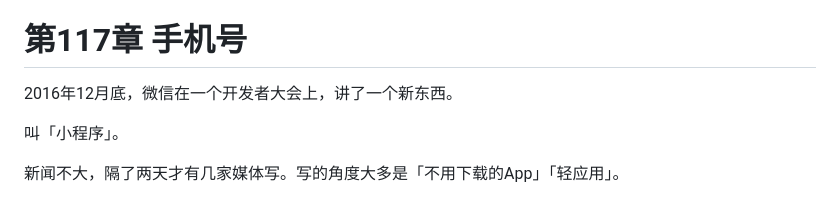
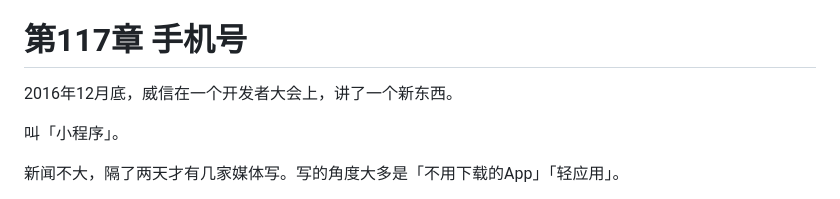
Before and after one commit to yyy8080/AI_Fiction, a Markdown page: novels/rollback-life/chapters-111-120.md, the part around the change. Drawn GitHub-style.

```diff
--- a/novels/rollback-life/chapters-111-120.md
+++ b/novels/rollback-life/chapters-111-120.md
@@ -1358,7 +1358,7 @@
 
 # 第117章 手机号
 
-2016年12月底，微信在一个开发者大会上，讲了一个新东西。
+2016年12月底，威信在一个开发者大会上，讲了一个新东西。
 
 叫「小程序」。
 
```
Also changed, not shown: novels/rollback-life/chapters-121-130.md (+1 -1 lines), novels/rollback-life/chapters-441-450.md (+2 -2 lines).
